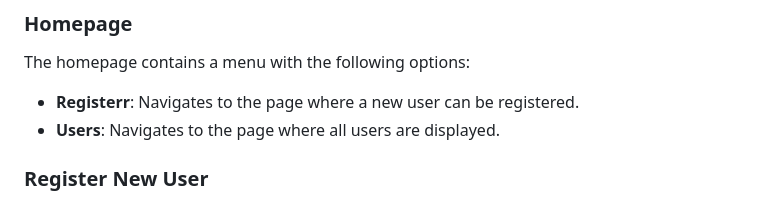
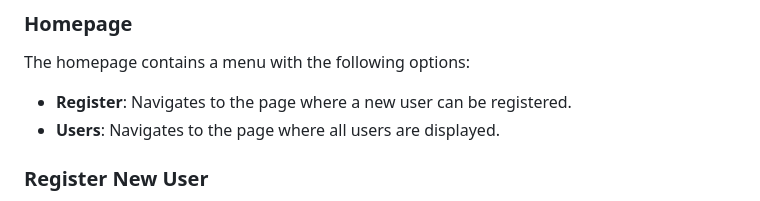
Before and after one commit to Renia274/User-Management-with-Vue3, a Markdown page: README.md, the part around the change. Rendered like a GitHub page.

```diff
--- a/README.md
+++ b/README.md
@@ -14,7 +14,7 @@ This repository contains a full stack user management application that implement
 
 The homepage contains a menu with the following options:
 
-- **Registerr**: Navigates to the page where a new user can be registered.
+- **Register**: Navigates to the page where a new user can be registered.
 - **Users**: Navigates to the page where all users are displayed.
 
 ### Register New User
```
